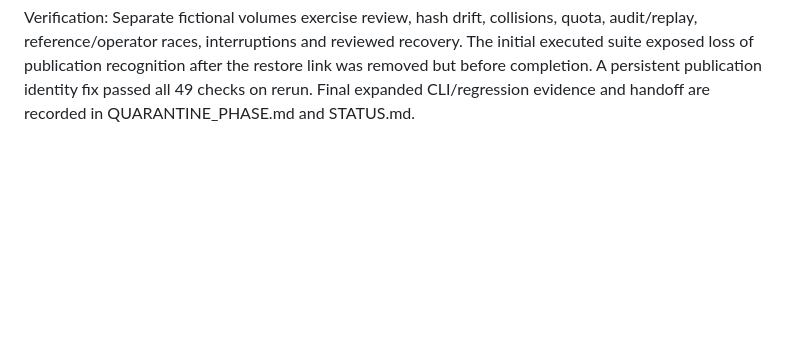
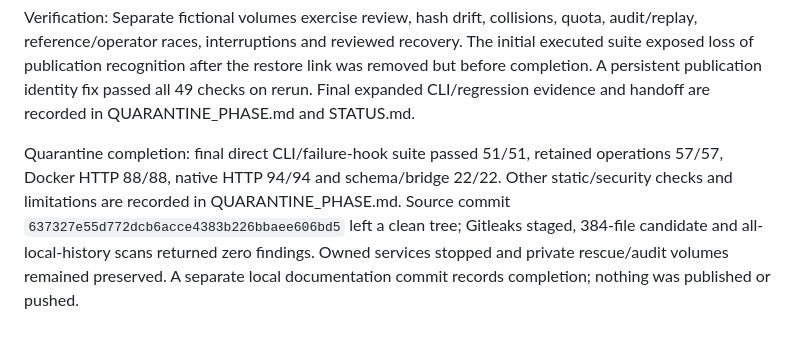
Before and after one commit to gayashan-indrasankha/Zinema.lk, a Markdown page: docs/recovery/DECISIONS.md, the part around the change. Drawn GitHub-style; blank space fills up the shorter version.

```diff
--- a/docs/recovery/DECISIONS.md
+++ b/docs/recovery/DECISIONS.md
@@ -391,3 +391,12 @@ The initial executed suite exposed loss of publication recognition after the
 restore link was removed but before completion. A persistent publication identity
 fix passed all 49 checks on rerun. Final expanded CLI/regression evidence and
 handoff are recorded in QUARANTINE_PHASE.md and STATUS.md.
+
+
+Quarantine completion: final direct CLI/failure-hook suite passed 51/51, retained
+operations 57/57, Docker HTTP 88/88, native HTTP 94/94 and schema/bridge 22/22.
+Other static/security checks and limitations are recorded in QUARANTINE_PHASE.md.
+Source commit `637327e55d772dcb6acce4383b226bbaee606bd5` left a clean tree; Gitleaks staged,
+384-file candidate and all-local-history scans returned zero findings. Owned
+services stopped and private rescue/audit volumes remained preserved. A separate
+local documentation commit records completion; nothing was published or pushed.
```
Also changed, not shown: docs/recovery/QUARANTINE_PHASE.md (+17 -1 lines), docs/recovery/STATUS.md (+6 -3 lines).
